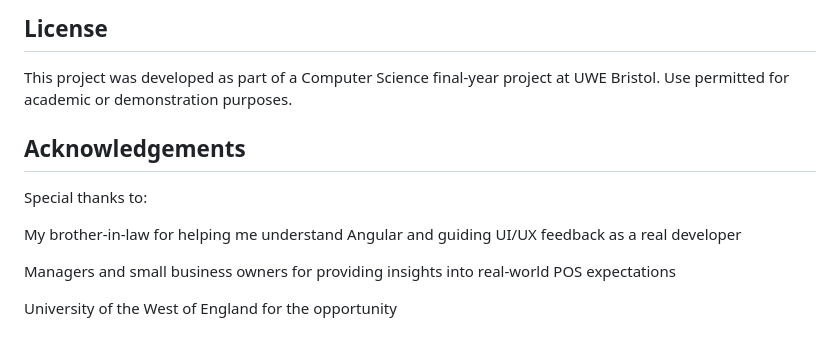
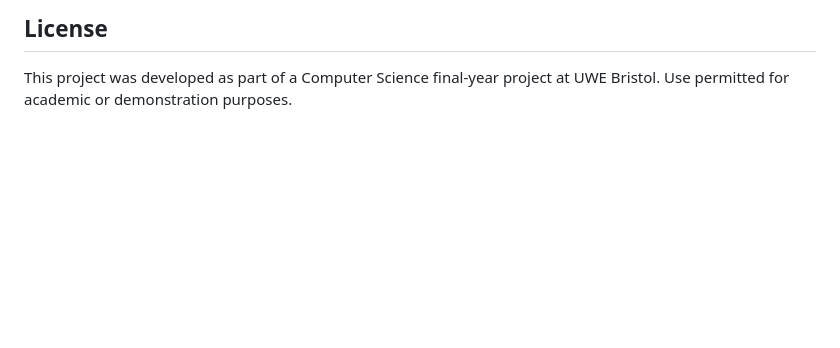
Before and after one commit to wlpRobicho/dsp, a Markdown page: README.md, the part around the change. Drawn GitHub-style; blank space fills up the shorter version.

```diff
--- a/README.md
+++ b/README.md
@@ -135,12 +135,3 @@ Every cashier shift is logged with revenue, refunds, and closing summary
 
 ## License
 This project was developed as part of a Computer Science final-year project at UWE Bristol. Use permitted for academic or demonstration purposes.
-
-## Acknowledgements
-Special thanks to:
-
-My brother-in-law for helping me understand Angular and guiding UI/UX feedback as a real developer
-
-Managers and small business owners for providing insights into real-world POS expectations
-
-University of the West of England for the opportunity
```
